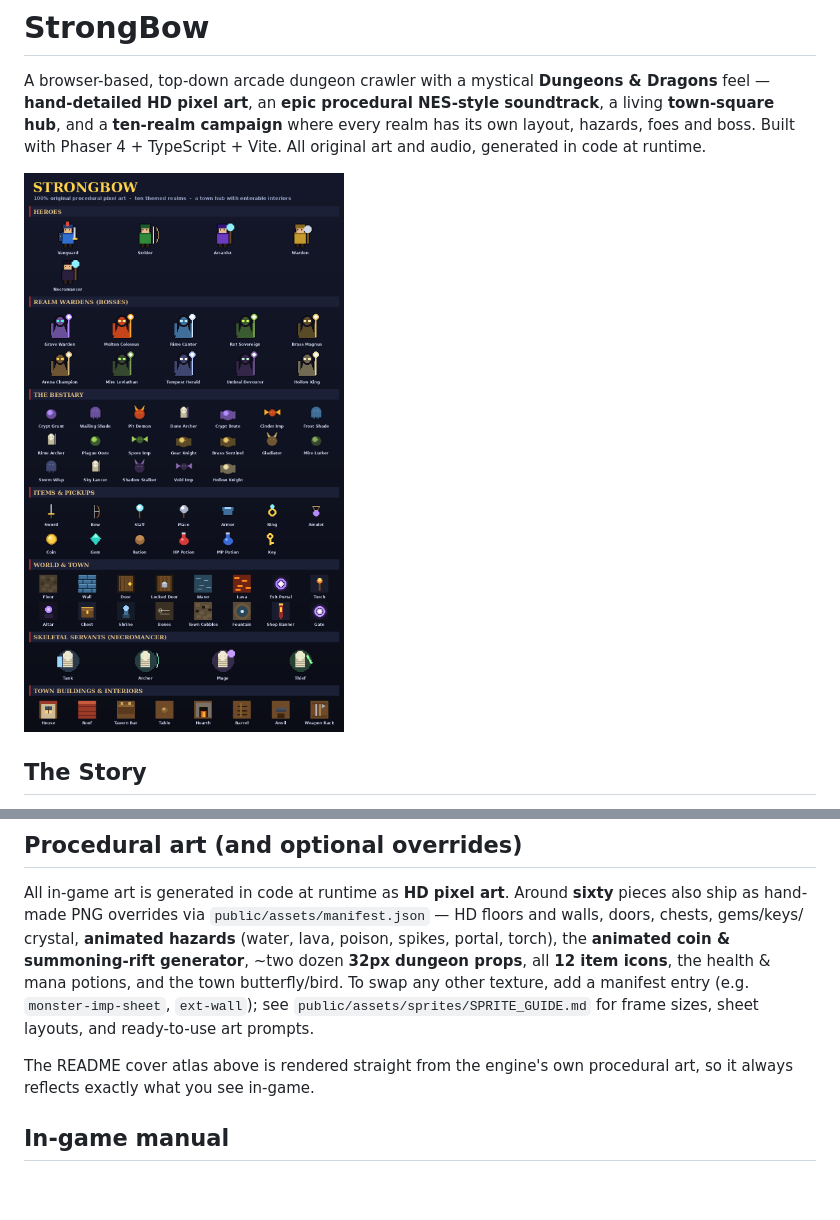
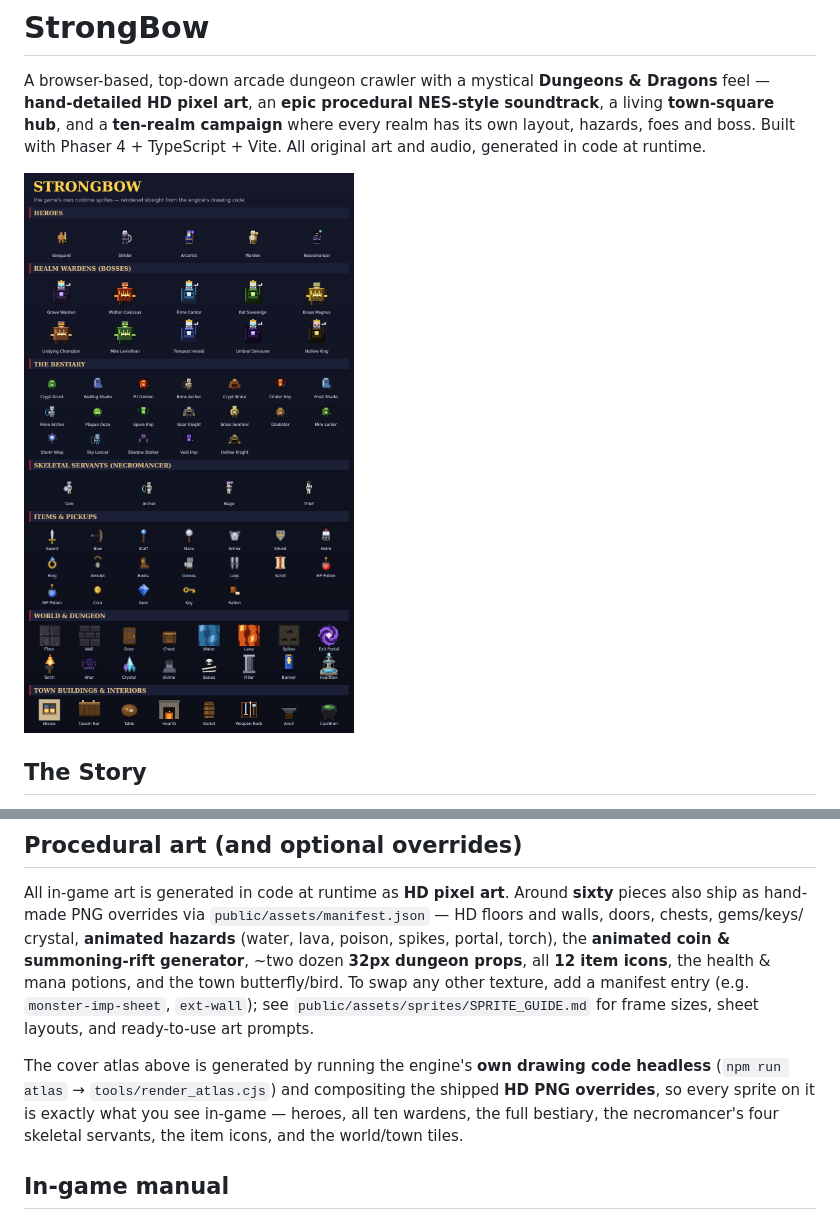
Before and after one commit to Giercules/StrongBow, a Markdown page: README.md, 2 parts joined by grey strips. Rendered like a GitHub page; pictures changed too: docs/sprite-atlas.png; blank space fills up the shorter version.

```diff
--- a/README.md
+++ b/README.md
@@ -250,8 +250,11 @@ swap any other texture, add a manifest entry (e.g. `monster-imp-sheet`,
 `ext-wall`); see `public/assets/sprites/SPRITE_GUIDE.md` for frame sizes, sheet
 layouts, and ready-to-use art prompts.
 
-The README cover atlas above is rendered straight from the engine's own
-procedural art, so it always reflects exactly what you see in-game.
+The cover atlas above is generated by running the engine's **own drawing code
+headless** (`npm run atlas` → `tools/render_atlas.cjs`) and compositing the
+shipped **HD PNG overrides**, so every sprite on it is exactly what you see
+in-game — heroes, all ten wardens, the full bestiary, the necromancer's four
+skeletal servants, the item icons, and the world/town tiles.
 
 ## In-game manual
 
```
Also changed, not shown: 5 other files.
